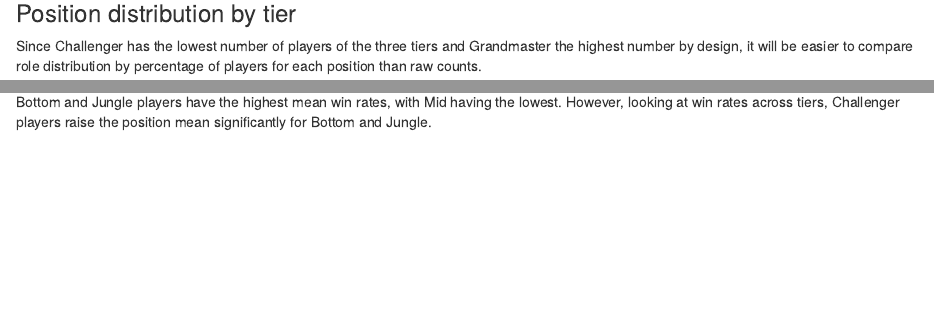
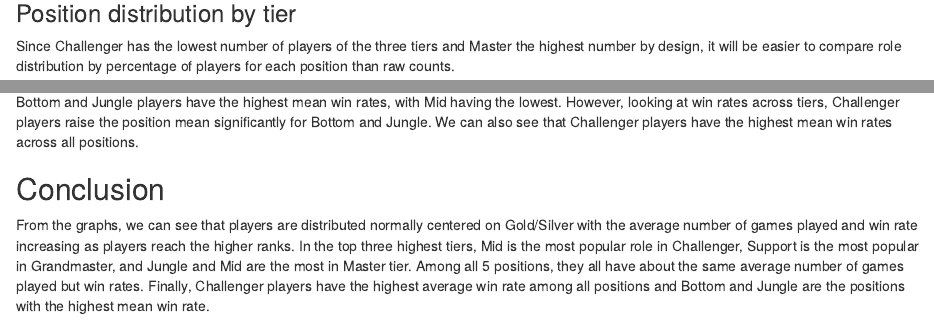
Before and after one commit to Voidtex/STAT184-Final-Project, an R Markdown document (lolRankAnalysis.Rmd): the page in a window 1100 px wide, from 9100 px down, and a second part further down, joined at a grey line. Rendered offline with R 4.5, knitr and Pandoc, with nearby package versions; some code elsewhere in the file could not run offline.

Commit message:
Small organization change and wrote conclusion

````diff
--- a/lolRankAnalysis.Rmd
+++ b/lolRankAnalysis.Rmd
@@ -257,7 +256,7 @@ TopRanksPositions
 Now we can analyze position by rank
 
 ### Position distribution by tier
-Since Challenger has the lowest number of players of the three tiers and Grandmaster the highest number by design, it will be easier to compare role distribution by percentage of players for each position than raw counts.
+Since Challenger has the lowest number of players of the three tiers and Master the highest number by design, it will be easier to compare role distribution by percentage of players for each position than raw counts.
 ```{r fig.width=10}
 PositionPercent <-
   TopRanksPositions %>%
@@ -308,4 +307,7 @@ PositionGameData %>%
   geom_point(aes(color=tier)) +
   geom_line(data=PositionMeanWR, aes(x=position, y=meanWR, group=1))
 ```
-In this plot, the points are mean win rates colored based on each tier and the line is the mean win rate across all tiers. We can see as a whole, Bottom and Jungle players have the highest mean win rates, with Mid having the lowest. However, looking at win rates across tiers, Challenger players raise the position mean significantly for Bottom and Jungle.
+In this plot, the points are mean win rates colored based on each tier and the line is the mean win rate across all tiers. We can see as a whole, Bottom and Jungle players have the highest mean win rates, with Mid having the lowest. However, looking at win rates across tiers, Challenger players raise the position mean significantly for Bottom and Jungle. We can also see that Challenger players have the highest mean win rates across all positions.
+
+## Conclusion
+From the graphs, we can see that players are distributed normally centered on Gold/Silver with the average number of games played and win rate increasing as players reach the higher ranks. In the top three highest tiers, Mid is the most popular role in Challenger, Support is the most popular in Grandmaster, and Jungle and Mid are the most in Master tier. Among all 5 positions, they all have about the same average number of games played but win rates. Finally, Challenger players have the highest average win rate among all positions and Bottom and Jungle are the positions with the highest mean win rate.
````
Also changed, not shown: lolRankAnalysis.nb.html, lolRankAnalysis.Rmd (17 more changed lines).
